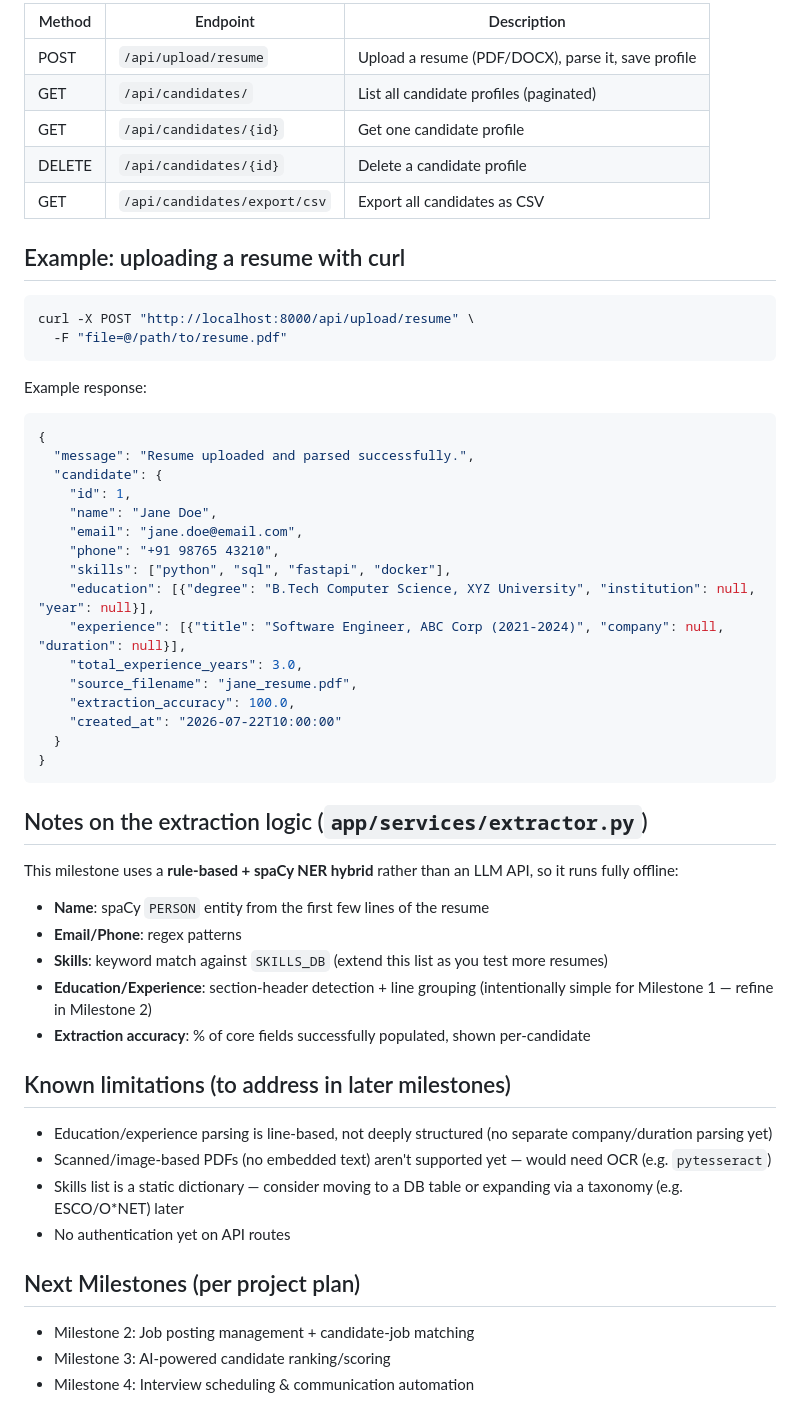
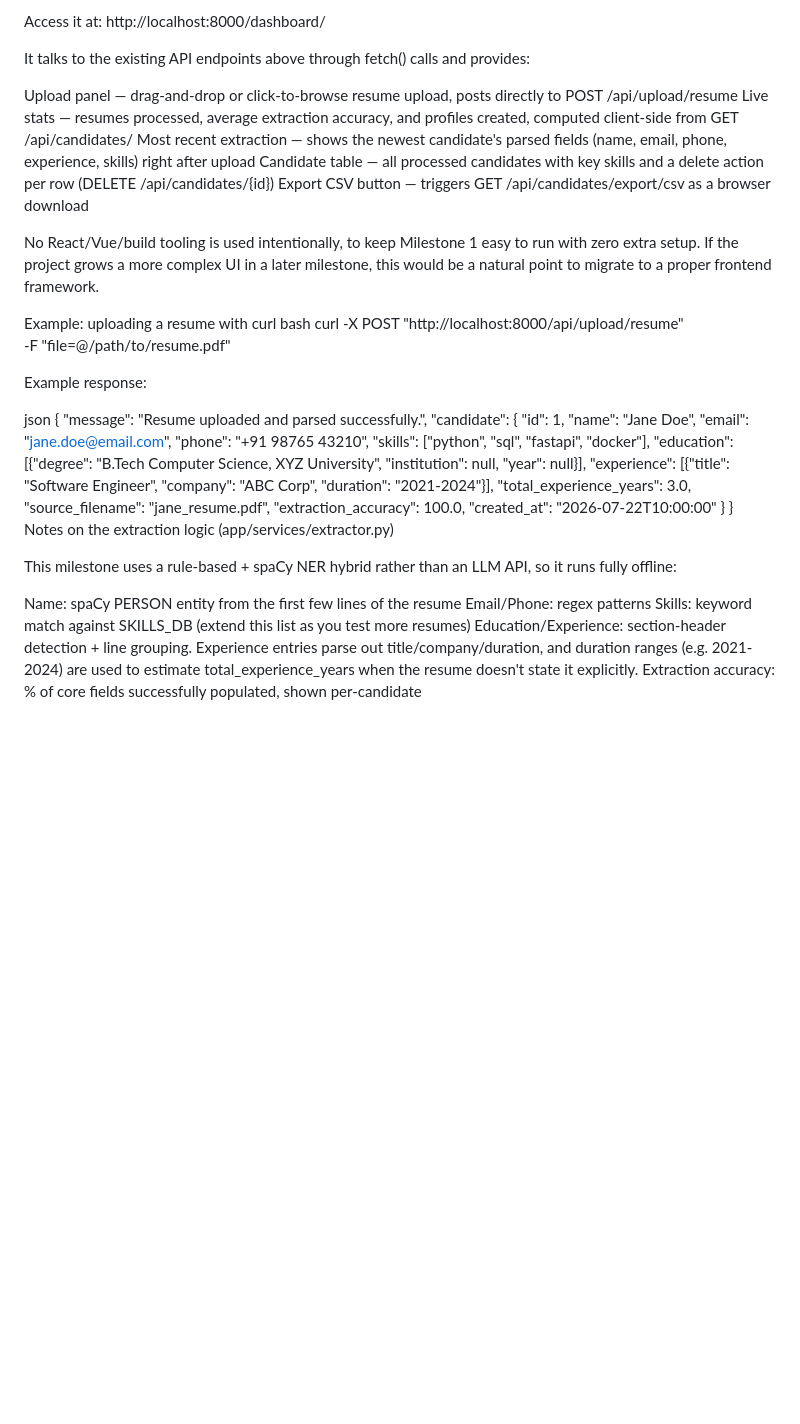
Before and after one commit to manasvimalhotra/ai-recruitment-copilot, a Markdown page: README.md, the part around one of its changes. Drawn GitHub-style; blank space fills up the shorter version.

````diff
--- a/README.md
+++ b/README.md
@@ -90,22 +82,24 @@ Visit **http://localhost:8000/docs** for interactive Swagger API docs.
 
-| Method | Endpoint | Description |
-|---|---|---|
-| POST | `/api/upload/resume` | Upload a resume (PDF/DOCX), parse it, save profile |
-| GET | `/api/candidates/` | List all candidate profiles (paginated) |
-| GET | `/api/candidates/{id}` | Get one candidate profile |
-| DELETE | `/api/candidates/{id}` | Delete a candidate profile |
-| GET | `/api/candidates/export/csv` | Export all candidates as CSV |
+Access it at: http://localhost:8000/dashboard/
 
-## Example: uploading a resume with curl
+It talks to the existing API endpoints above through fetch() calls and provides:
 
-```bash
+Upload panel — drag-and-drop or click-to-browse resume upload, posts directly to POST /api/upload/resume
+Live stats — resumes processed, average extraction accuracy, and profiles created, computed client-side from GET /api/candidates/
+Most recent extraction — shows the newest candidate's parsed fields (name, email, phone, experience, skills) right after upload
+Candidate table — all processed candidates with key skills and a delete action per row (DELETE /api/candidates/{id})
+Export CSV button — triggers GET /api/candidates/export/csv as a browser download
+
+No React/Vue/build tooling is used intentionally, to keep Milestone 1 easy to run with zero extra setup. If the project grows a more complex UI in a later milestone, this would be a natural point to migrate to a proper frontend framework.
+
+Example: uploading a resume with curl
+bash
 curl -X POST "http://localhost:8000/api/upload/resume" \
   -F "file=@/path/to/resume.pdf"
-```
 
 Example response:
 
-```json
+json
 {
   "message": "Resume uploaded and parsed successfully.",
   "candidate": {
@@ -115,34 +109,19 @@ Example response:
     "phone": "+91 98765 43210",
     "skills": ["python", "sql", "fastapi", "docker"],
     "education": [{"degree": "B.Tech Computer Science, XYZ University", "institution": null, "year": null}],
-    "experience": [{"title": "Software Engineer, ABC Corp (2021-2024)", "company": null, "duration": null}],
+    "experience": [{"title": "Software Engineer", "company": "ABC Corp", "duration": "2021-2024"}],
     "total_experience_years": 3.0,
     "source_filename": "jane_resume.pdf",
     "extraction_accuracy": 100.0,
     "created_at": "2026-07-22T10:00:00"
   }
 }
-```
+Notes on the extraction logic (app/services/extractor.py)
 
-## Notes on the extraction logic (`app/services/extractor.py`)
+This milestone uses a rule-based + spaCy NER hybrid rather than an LLM API, so it runs fully offline:
 
-This milestone uses a **rule-based + spaCy NER hybrid** rather than an LLM API,
-so it runs fully offline:
-- **Name**: spaCy `PERSON` entity from the first few lines of the resume
-- **Email/Phone**: regex patterns
-- **Skills**: keyword match against `SKILLS_DB` (extend this list as you test more resumes)
-- **Education/Experience**: section-header detection + line grouping (intentionally simple for Milestone 1 — refine in Milestone 2)
-- **Extraction accuracy**: % of core fields successfully populated, shown per-candidate
-
-## Known limitations (to address in later milestones)
-
-- Education/experience parsing is line-based, not deeply structured (no separate company/duration parsing yet)
-- Scanned/image-based PDFs (no embedded text) aren't supported yet — would need OCR (e.g. `pytesseract`)
-- Skills list is a static dictionary — consider moving to a DB table or expanding via a taxonomy (e.g. ESCO/O*NET) later
-- No authentication yet on API routes
-
-## Next Milestones (per project plan)
-
-- Milestone 2: Job posting management + candidate-job matching
-- Milestone 3: AI-powered candidate ranking/scoring
-- Milestone 4: Interview scheduling & communication automation
+Name: spaCy PERSON entity from the first few lines of the resume
+Email/Phone: regex patterns
+Skills: keyword match against SKILLS_DB (extend this list as you test more resumes)
+Education/Experience: section-header detection + line grouping. Experience entries parse out title/company/duration, and duration ranges (e.g. 2021-2024) are used to estimate total_experience_years when the resume doesn't state it explicitly.
+Extraction accuracy: % of core fields successfully populated, shown per-candidate
````
Also changed, not shown: other parts of README.md (+32 -40 lines).
